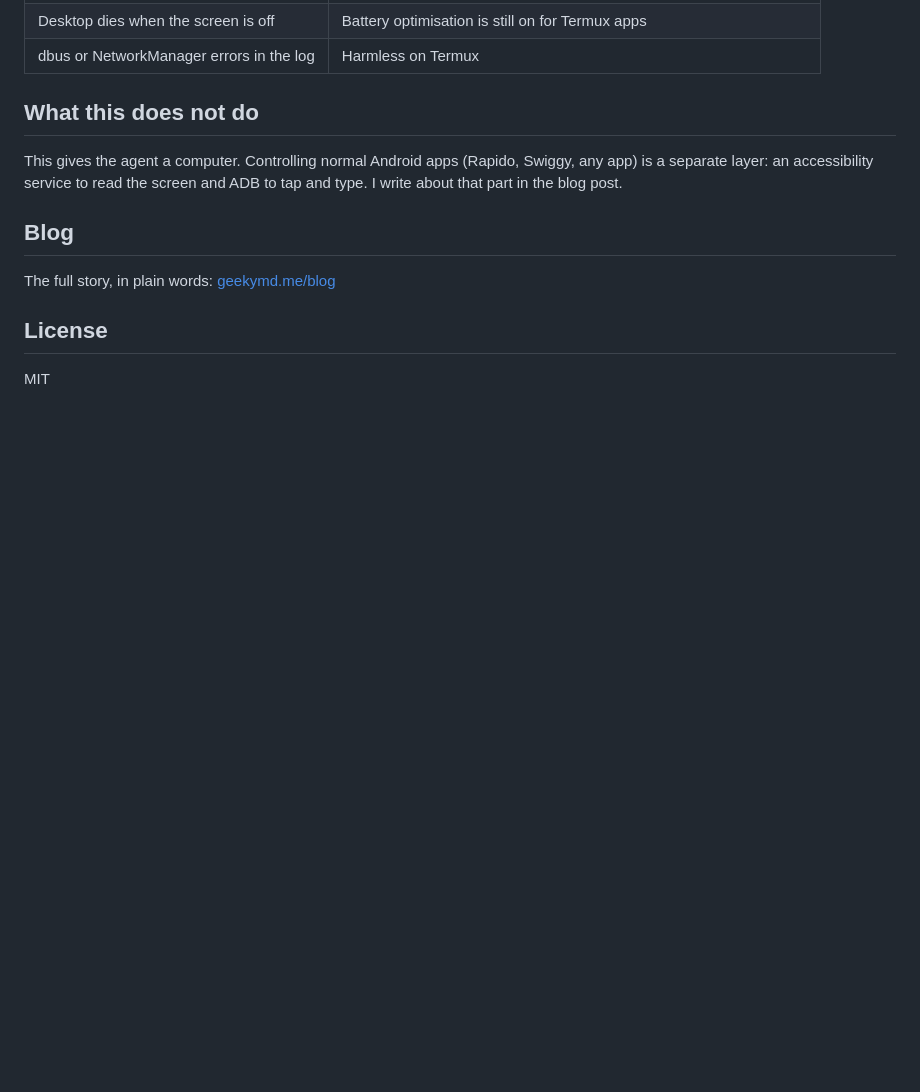
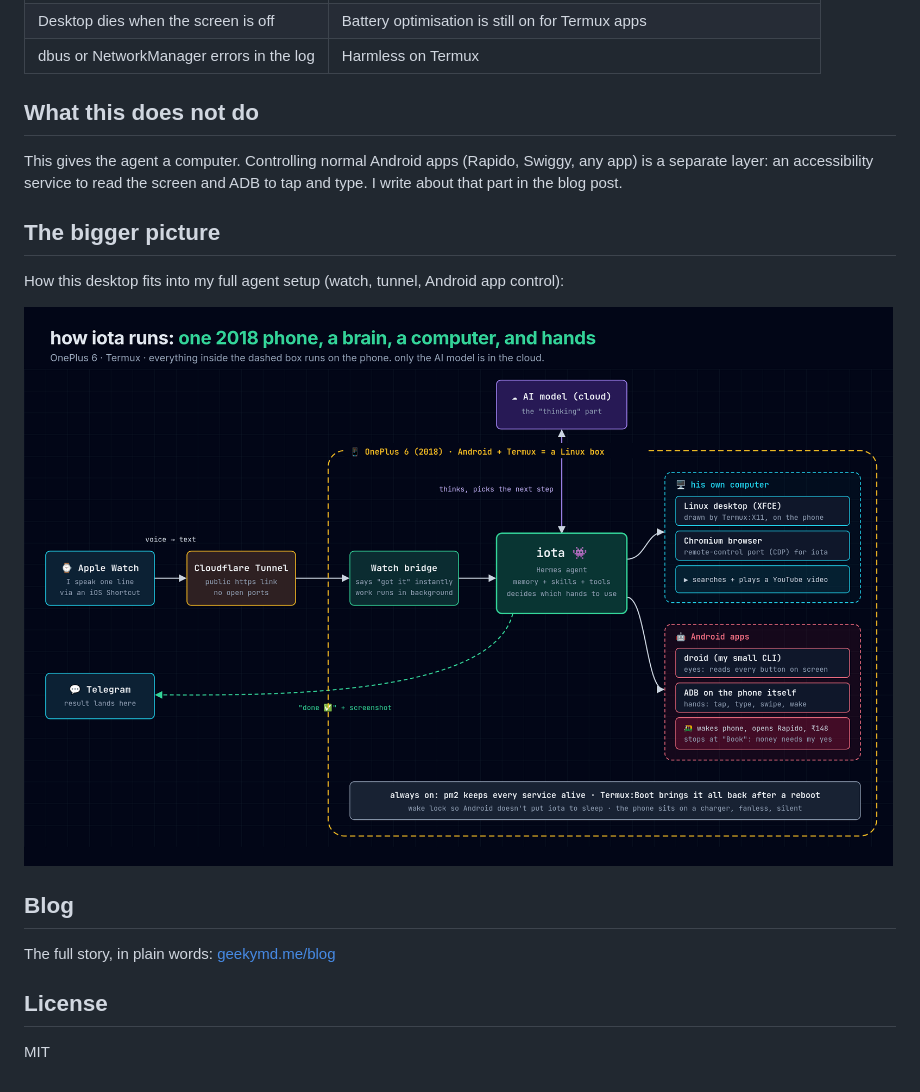
Before and after one commit to Mohd-Mursaleen/android-agent-desktop, a Markdown page: README.md, the part around the change. Rendered like a GitHub page; pictures changed too: docs/iota-setup-diagram.png (added); blank space fills up the shorter version.

Commit message:
Add setup diagram

```diff
--- a/README.md
+++ b/README.md
@@ -100,6 +100,12 @@ If you close the Chromium window by hand, pm2 leaves it closed. Run `pm2 restart
 
 This gives the agent a computer. Controlling normal Android apps (Rapido, Swiggy, any app) is a separate layer: an accessibility service to read the screen and ADB to tap and type. I write about that part in the blog post.
 
+## The bigger picture
+
+How this desktop fits into my full agent setup (watch, tunnel, Android app control):
+
+![iota setup](docs/iota-setup-diagram.png)
+
 ## Blog
 
 The full story, in plain words: [geekymd.me/blog](https://geekymd.me/blog)
```
